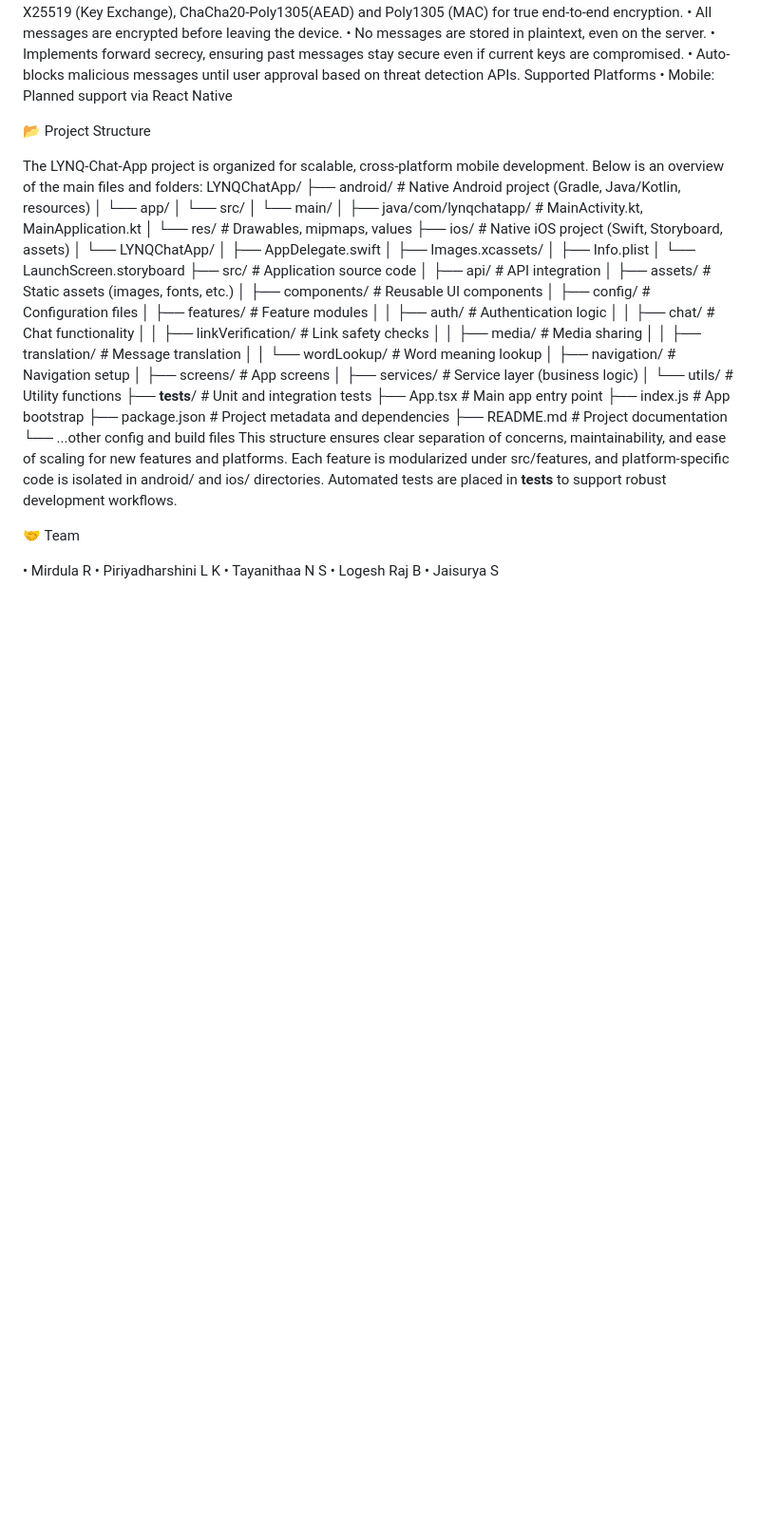
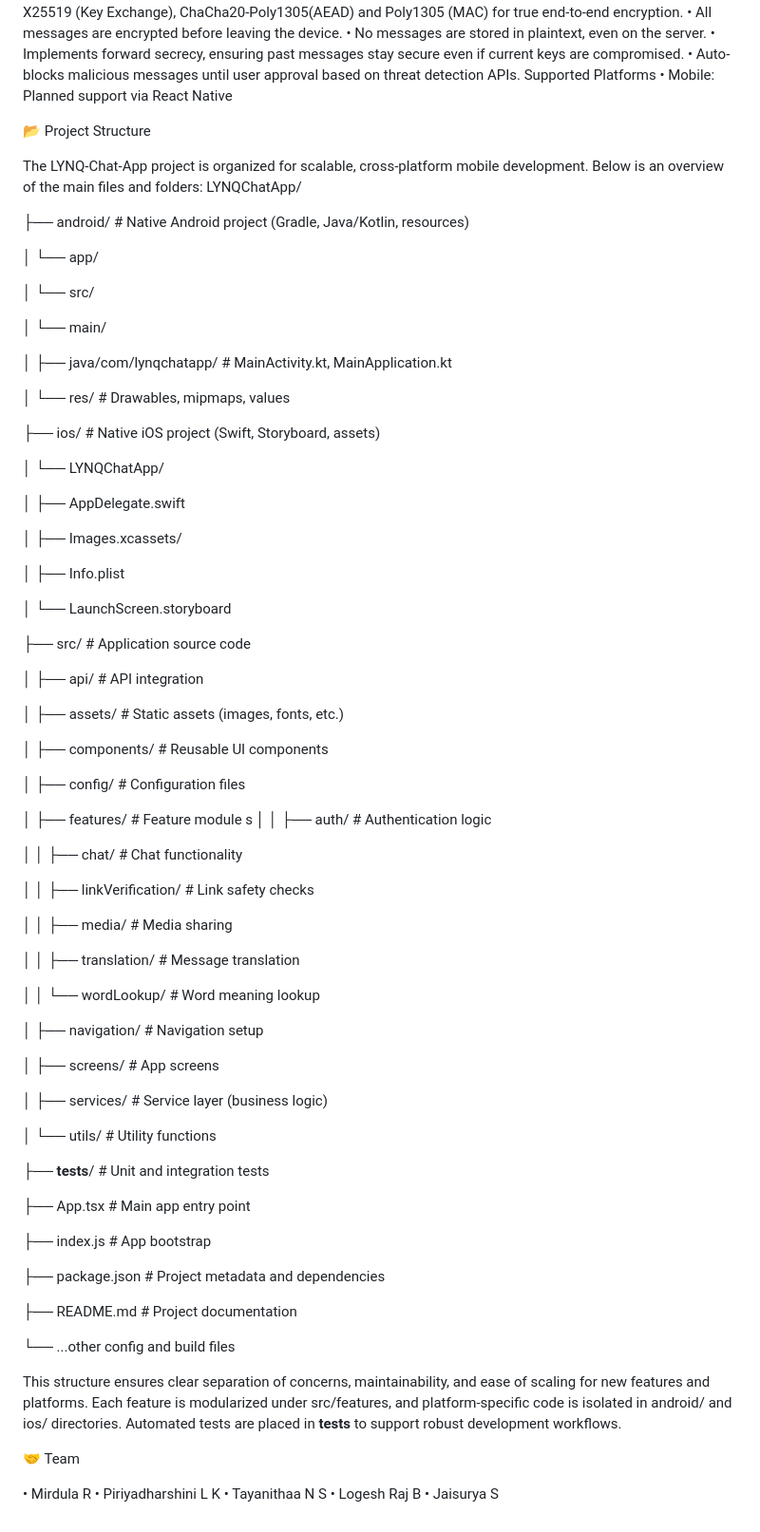
Before and after one commit to Tayanithaa/Lynq-chat-app, a Markdown page: README.md, the part around the change. Shown at 95% size. GitHub-like rendering; blank space fills up the shorter version.

```diff
--- a/README.md
+++ b/README.md
@@ -74,40 +74,75 @@ Supported Platforms
 
 The LYNQ-Chat-App project is organized for scalable, cross-platform mobile development. Below is an overview of the main files and folders:
 LYNQChatApp/
-├── android/                # Native Android project (Gradle, Java/Kotlin, resources)
+
+├── android/ # Native Android project (Gradle, Java/Kotlin, resources)
+
 │   └── app/
+
 │       └── src/
+
 │           └── main/
+
 │               ├── java/com/lynqchatapp/   # MainActivity.kt, MainApplication.kt
+
 │               └── res/                    # Drawables, mipmaps, values
+
 ├── ios/                    # Native iOS project (Swift, Storyboard, assets)
+
 │   └── LYNQChatApp/
+
 │       ├── AppDelegate.swift
+
 │       ├── Images.xcassets/
+
 │       ├── Info.plist
+
 │       └── LaunchScreen.storyboard
+
 ├── src/                    # Application source code
+
 │   ├── api/                # API integration
+
 │   ├── assets/             # Static assets (images, fonts, etc.)
+
 │   ├── components/         # Reusable UI components
+
 │   ├── config/             # Configuration files
-│   ├── features/           # Feature modules
+
+│   ├── features/           # Feature module
+s
 │   │   ├── auth/           # Authentication logic
+
 │   │   ├── chat/           # Chat functionality
+
 │   │   ├── linkVerification/ # Link safety checks
+
 │   │   ├── media/          # Media sharing
+
 │   │   ├── translation/    # Message translation
+
 │   │   └── wordLookup/     # Word meaning lookup
+
 │   ├── navigation/         # Navigation setup
+
 │   ├── screens/            # App screens
+
 │   ├── services/           # Service layer (business logic)
+
 │   └── utils/              # Utility functions
+
 ├── __tests__/              # Unit and integration tests
+
 ├── App.tsx                 # Main app entry point
+
 ├── index.js                # App bootstrap
+
 ├── package.json            # Project metadata and dependencies
+
 ├── README.md               # Project documentation
+
 └── ...other config and build files
+
 This structure ensures clear separation of concerns, maintainability, and ease of scaling for new features and platforms. Each feature is modularized under src/features, and platform-specific code is isolated in android/ and ios/ directories. Automated tests are placed in __tests__ to support robust development workflows.
 
 🤝 Team
```
